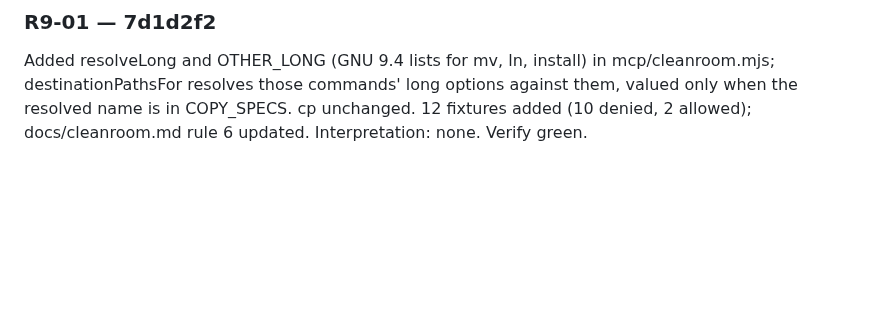
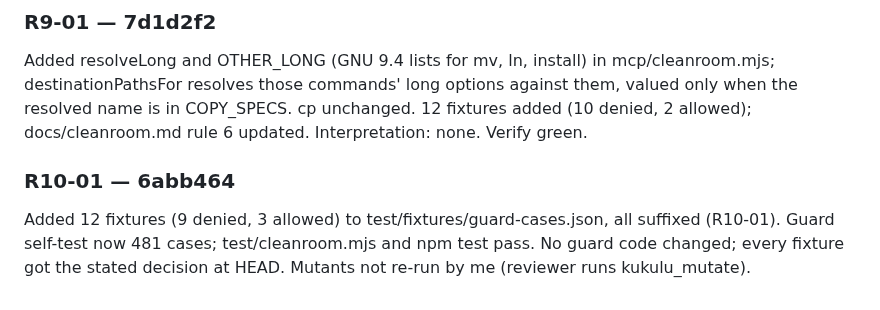
Before and after one commit to DisplaceTech/kukulu, a Markdown page: docs/PROGRESS.md, the part around one of its changes. Drawn GitHub-style; blank space fills up the shorter version.

Commit message:
progress: R10-01 done

```diff
--- a/docs/PROGRESS.md
+++ b/docs/PROGRESS.md
@@ -415,3 +415,6 @@ docs/cleanroom.md rule 6 updated.
 
 ### R9-01 — 7d1d2f2
 Added resolveLong and OTHER_LONG (GNU 9.4 lists for mv, ln, install) in mcp/cleanroom.mjs; destinationPathsFor resolves those commands' long options against them, valued only when the resolved name is in COPY_SPECS. cp unchanged. 12 fixtures added (10 denied, 2 allowed); docs/cleanroom.md rule 6 updated. Interpretation: none. Verify green.
+
+### R10-01 — 6abb464
+Added 12 fixtures (9 denied, 3 allowed) to test/fixtures/guard-cases.json, all suffixed (R10-01). Guard self-test now 481 cases; test/cleanroom.mjs and npm test pass. No guard code changed; every fixture got the stated decision at HEAD. Mutants not re-run by me (reviewer runs kukulu_mutate).
```
Also changed, not shown: other parts of docs/PROGRESS.md (+1 -1 lines).
